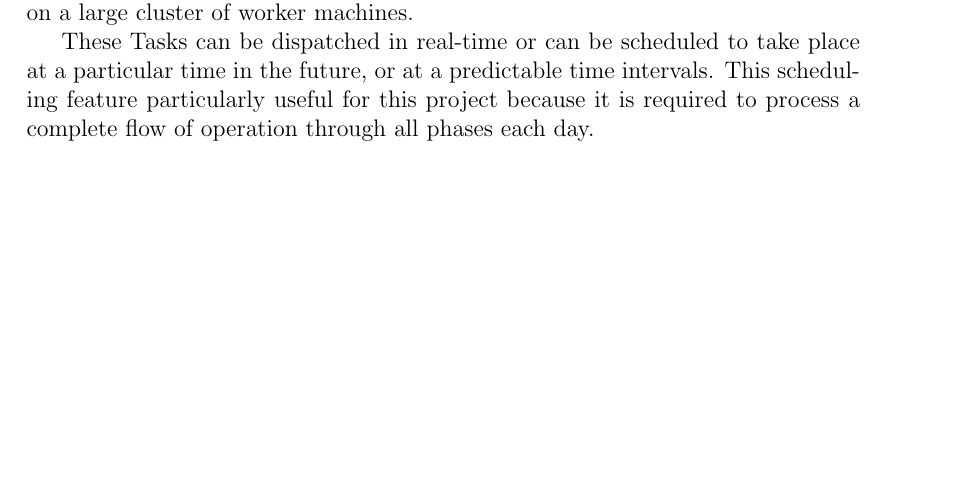
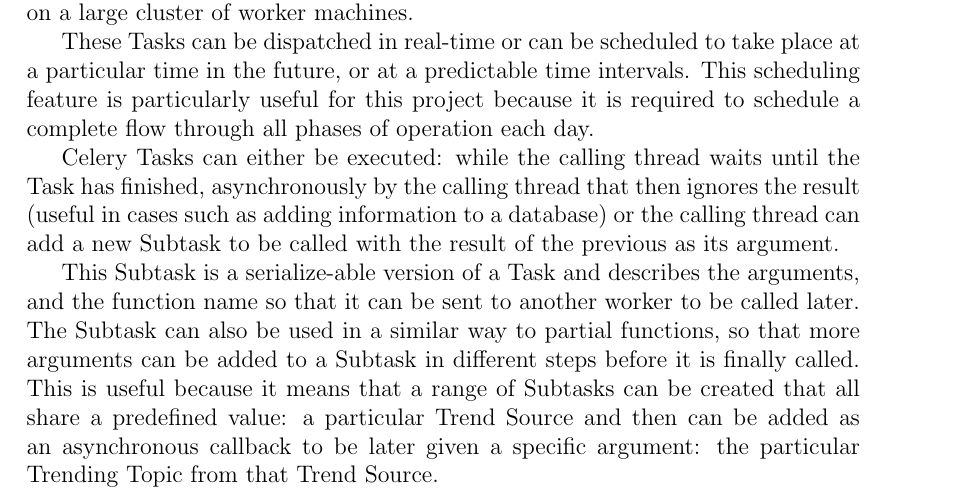
Before and after one commit to chrissorchard/malucrawl, a LaTeX paper (doc/report/final-report.tex, which reads doc/report/tech-sections/celery-framework/design.tex): part of page 28 of 60, cut so that both start at the same text, the shorter picture padded with empty space. Compiled offline with pdfLaTeX.

Commit message:
Describe how Celery callbacks, subtasks and partials operate

```diff
--- a/doc/report/tech-sections/celery-framework/design.tex
+++ b/doc/report/tech-sections/celery-framework/design.tex
@@ -50,7 +50,11 @@
 \paragraph{Celery}
 Celery is a ``Distributed Task Queue'' that allows standard python functions to be converted into Tasks that can operate asynchronously and in parallel on a large cluster of worker machines.
 
-These Tasks can be dispatched in real-time or can be scheduled to take place at a particular time in the future, or at a predictable time intervals.  This scheduling feature particularly useful for this project because it is required to process a complete flow of operation through all phases each day.
+These Tasks can be dispatched in real-time or can be scheduled to take place at a particular time in the future, or at a predictable time intervals.  This scheduling feature is particularly useful for this project because it is required to schedule a complete flow through all phases of operation each day.
+
+Celery Tasks can either be executed: while the calling thread waits until the Task has finished,  asynchronously by the calling thread that then ignores the result (useful in cases such as adding information to a database) or the calling thread can add a new Subtask to be called with the result of the previous as its argument.
+
+This Subtask is a serialize-able version of a Task and describes the arguments, and the function name so that it can be sent to another worker to be called later.  The Subtask can also be used in a similar way to partial functions, so that more arguments can be added to a Subtask in different steps before it is finally called.  This is useful because it means that a range of Subtasks can be created that all share a predefined value: a particular Trend Source and then can be added as an asynchronous callback to be later given a specific argument: the particular Trending Topic from that Trend Source.
 
 Celery supports multiple threading models including multiprocessing and Eventlet.
 \subparagraph{multiprocessing}
```
